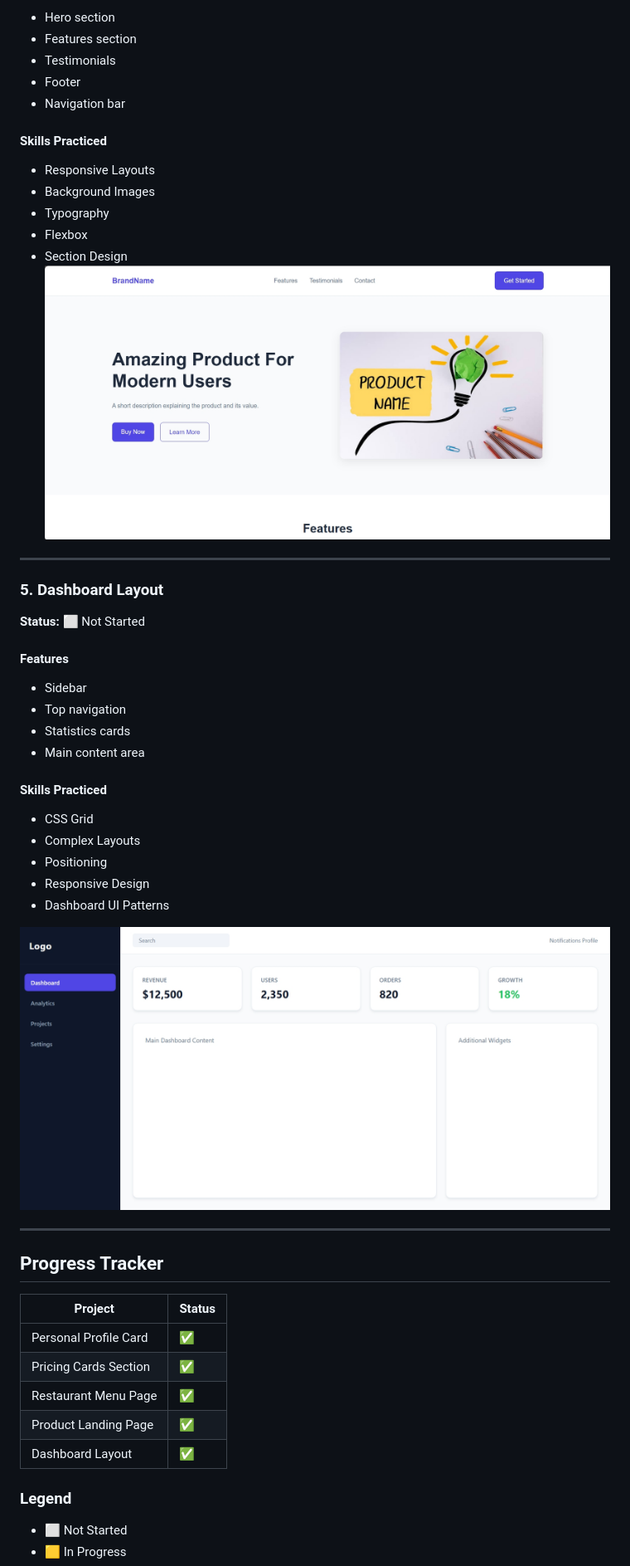
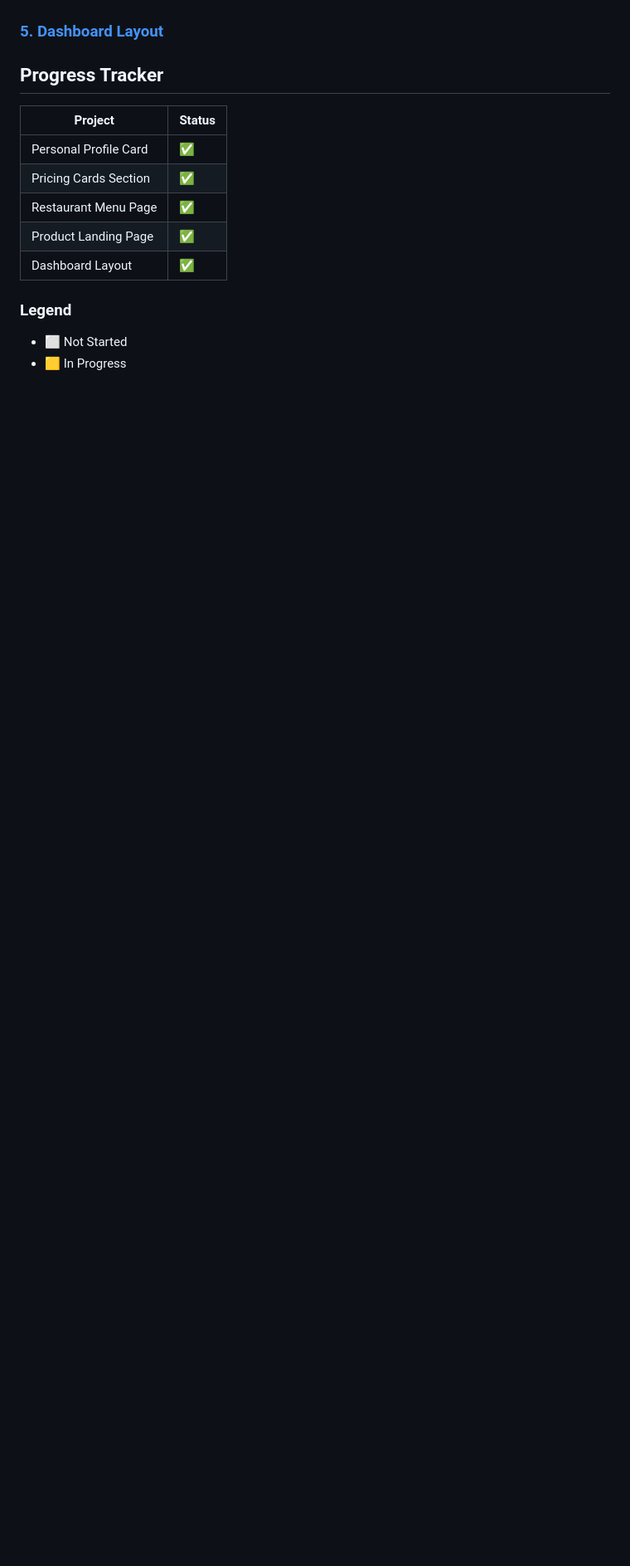
Before and after one commit to SAIDEEPBHANGE/CSS-Learning-Projects, a Markdown page: README.md, the part around one of its changes. Shown at 83% size. GitHub-like rendering; blank space fills up the shorter version.

```diff
--- a/README.md
+++ b/README.md
@@ -69,42 +25,4 @@ This repository contains small CSS projects I'm building while learning frontend
-- Hero section
-- Features section
-- Testimonials
-- Footer
-- Navigation bar
-
-#### Skills Practiced
-
-- Responsive Layouts
-- Background Images
-- Typography
-- Flexbox
-- Section Design
-  ![Product Landing Page](/product-landing-page.png)
-
----
-
-### 5. Dashboard Layout
-
-**Status:** ⬜ Not Started
-
-#### Features
-
-- Sidebar
-- Top navigation
-- Statistics cards
-- Main content area
-
-#### Skills Practiced
-
-- CSS Grid
-- Complex Layouts
-- Positioning
-- Responsive Design
-- Dashboard UI Patterns
-
-![Dashboard Layout](/dashboard-layout.png)
-
----
+### [5. Dashboard Layout](./05-dashboard-layout/README.md)
 
 ## Progress Tracker
 
```
Also changed, not shown: other parts of README.md (+8 -52 lines), 02-pricing-cards/README.md (added, +44 -0 lines), 02-pricing-cards/image.png (added), 3 other files.
